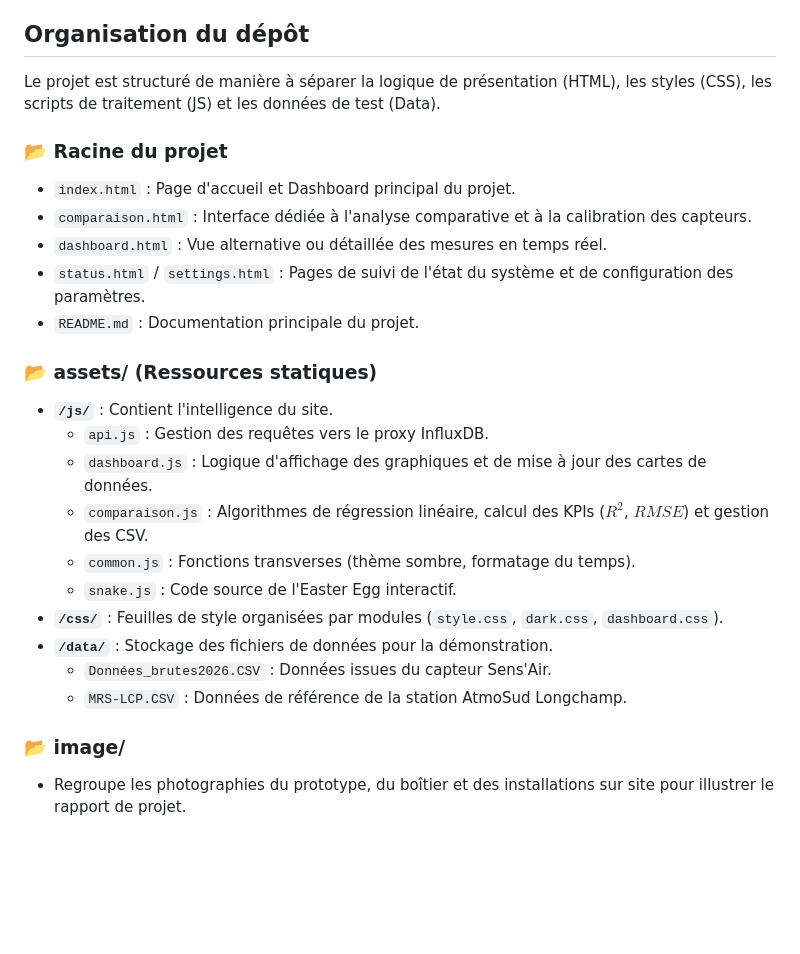
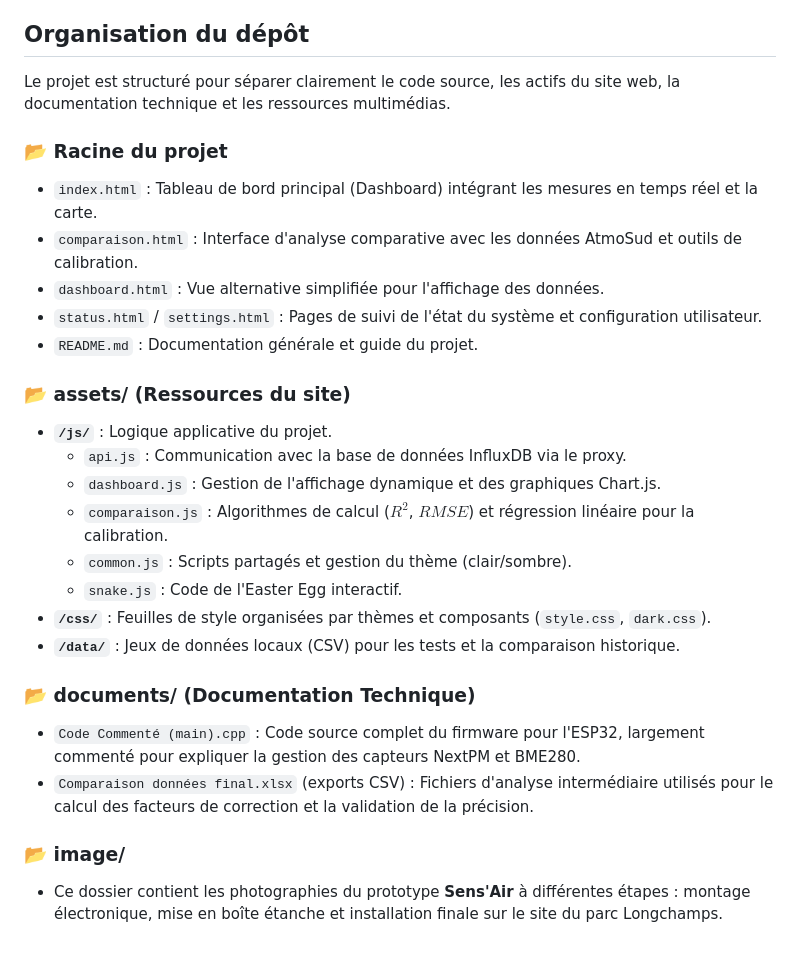
Before and after one commit to Risx31/nebuleair-site, a Markdown page: README.md, the part around the change. Drawn GitHub-style; blank space fills up the shorter version.

```diff
--- a/README.md
+++ b/README.md
@@ -86,26 +86,28 @@ Le site est une application web statique (HTML/CSS/JS) organisée en plusieurs m
 
 ## Organisation du dépôt
 
-Le projet est structuré de manière à séparer la logique de présentation (HTML), les styles (CSS), les scripts de traitement (JS) et les données de test (Data).
+Le projet est structuré pour séparer clairement le code source, les actifs du site web, la documentation technique et les ressources multimédias.
 
 ### 📂 Racine du projet
-* `index.html` : Page d'accueil et Dashboard principal du projet.
-* `comparaison.html` : Interface dédiée à l'analyse comparative et à la calibration des capteurs.
-* `dashboard.html` : Vue alternative ou détaillée des mesures en temps réel.
-* `status.html` / `settings.html` : Pages de suivi de l'état du système et de configuration des paramètres.
-* `README.md` : Documentation principale du projet.
+* `index.html` : Tableau de bord principal (Dashboard) intégrant les mesures en temps réel et la carte.
+* `comparaison.html` : Interface d'analyse comparative avec les données AtmoSud et outils de calibration.
+* `dashboard.html` : Vue alternative simplifiée pour l'affichage des données.
+* `status.html` / `settings.html` : Pages de suivi de l'état du système et configuration utilisateur.
+* `README.md` : Documentation générale et guide du projet.
 
-### 📂 assets/ (Ressources statiques)
-* **`/js/`** : Contient l'intelligence du site.
-    * `api.js` : Gestion des requêtes vers le proxy InfluxDB.
-    * `dashboard.js` : Logique d'affichage des graphiques et de mise à jour des cartes de données.
-    * `comparaison.js` : Algorithmes de régression linéaire, calcul des KPIs ($R^2$, $RMSE$) et gestion des CSV.
-    * `common.js` : Fonctions transverses (thème sombre, formatage du temps).
-    * `snake.js` : Code source de l'Easter Egg interactif.
-* **`/css/`** : Feuilles de style organisées par modules (`style.css`, `dark.css`, `dashboard.css`).
-* **`/data/`** : Stockage des fichiers de données pour la démonstration.
-    * `Données_brutes2026.CSV` : Données issues du capteur Sens'Air.
-    * `MRS-LCP.CSV` : Données de référence de la station AtmoSud Longchamp.
+### 📂 assets/ (Ressources du site)
+* **`/js/`** : Logique applicative du projet.
+    * `api.js` : Communication avec la base de données InfluxDB via le proxy.
+    * `dashboard.js` : Gestion de l'affichage dynamique et des graphiques Chart.js.
+    * `comparaison.js` : Algorithmes de calcul ($R^2$, $RMSE$) et régression linéaire pour la calibration.
+    * `common.js` : Scripts partagés et gestion du thème (clair/sombre).
+    * `snake.js` : Code de l'Easter Egg interactif.
+* **`/css/`** : Feuilles de style organisées par thèmes et composants (`style.css`, `dark.css`).
+* **`/data/`** : Jeux de données locaux (CSV) pour les tests et la comparaison historique.
+
+### 📂 documents/ (Documentation Technique)
+* `Code Commenté (main).cpp` : Code source complet du firmware pour l'ESP32, largement commenté pour expliquer la gestion des capteurs NextPM et BME280.
+* `Comparaison données final.xlsx` (exports CSV) : Fichiers d'analyse intermédiaire utilisés pour le calcul des facteurs de correction et la validation de la précision.
 
 ### 📂 image/
-* Regroupe les photographies du prototype, du boîtier et des installations sur site pour illustrer le rapport de projet.
+* Ce dossier contient les photographies du prototype **Sens'Air** à différentes étapes : montage électronique, mise en boîte étanche et installation finale sur le site du parc Longchamps.
```
